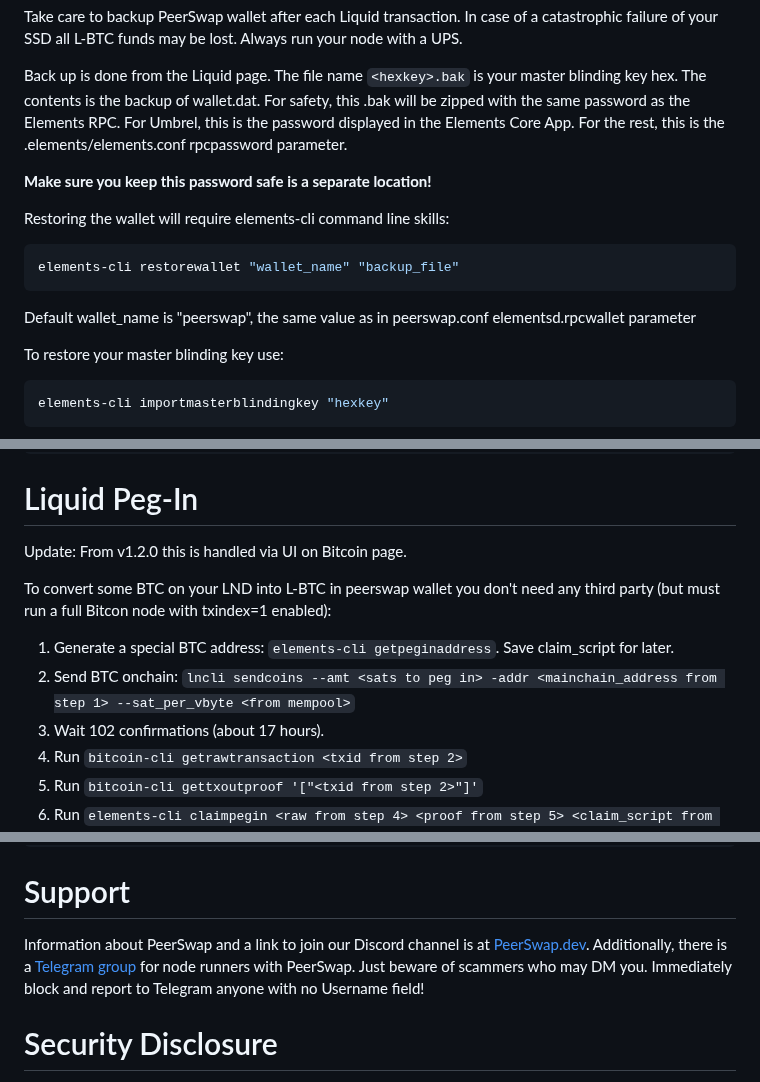
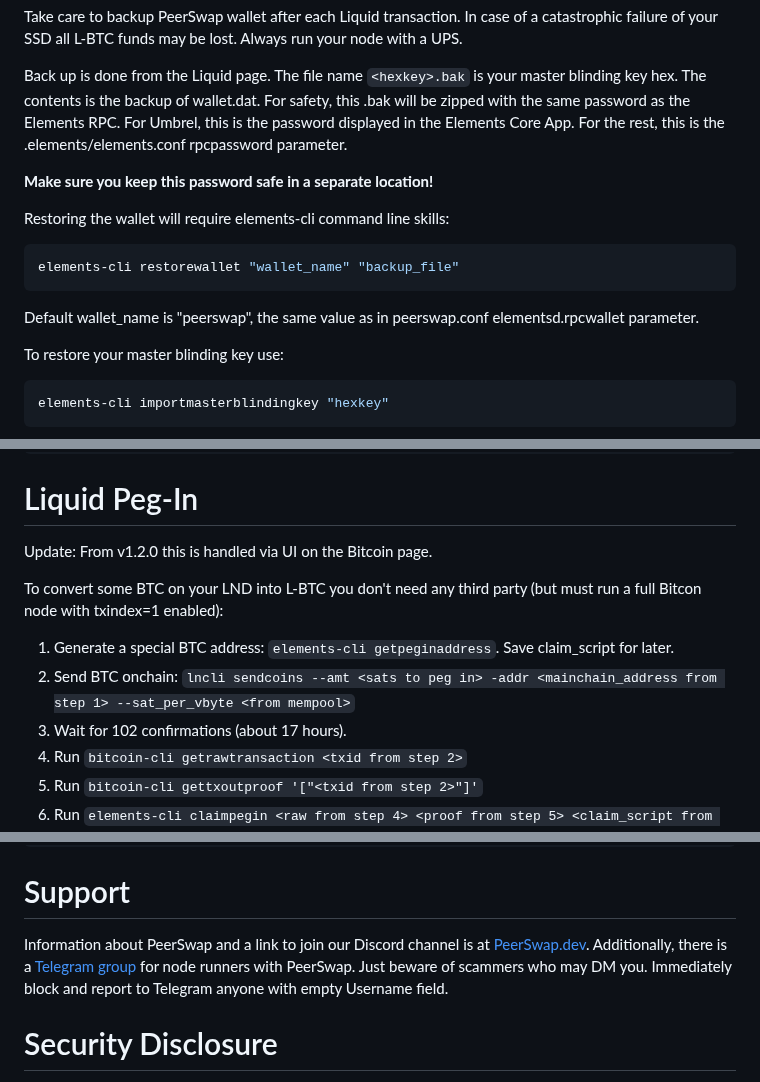
Before and after one commit to Impa10r/peerswap-web, a Markdown page: README.md, 3 parts joined by grey strips. GitHub-like rendering.

````diff
--- a/README.md
+++ b/README.md
@@ -113,7 +113,7 @@ Take care to backup PeerSwap wallet after each Liquid transaction. In case of a
 
 Back up is done from the Liquid page. The file name ```<hexkey>.bak``` is your master blinding key hex. The contents is the backup of wallet.dat. For safety, this .bak will be zipped with the same password as the Elements RPC. For Umbrel, this is the password displayed in the Elements Core App. For the rest, this is the .elements/elements.conf rpcpassword parameter.
 
-**Make sure you keep this password safe is a separate location!**
+**Make sure you keep this password safe in a separate location!**
 
 Restoring the wallet will require elements-cli command line skills:
 
@@ -121,7 +121,7 @@ Restoring the wallet will require elements-cli command line skills:
 elements-cli restorewallet "wallet_name" "backup_file"
 ```
 
-Default wallet_name is "peerswap", the same value as in peerswap.conf elementsd.rpcwallet parameter
+Default wallet_name is "peerswap", the same value as in peerswap.conf elementsd.rpcwallet parameter.
 
 To restore your master blinding key use:
 
@@ -152,13 +152,13 @@ sudo systemctl disable psweb
 
 # Liquid Peg-In
 
-Update: From v1.2.0 this is handled via UI on Bitcoin page.
+Update: From v1.2.0 this is handled via UI on the Bitcoin page.
 
-To convert some BTC on your LND into L-BTC in peerswap wallet you don't need any third party (but must run a full Bitcon node with txindex=1 enabled):
+To convert some BTC on your LND into L-BTC you don't need any third party (but must run a full Bitcon node with txindex=1 enabled):
 
 1. Generate a special BTC address: ```elements-cli getpeginaddress```. Save claim_script for later.
 2. Send BTC onchain: ```lncli sendcoins --amt <sats to peg in> -addr <mainchain_address from step 1> --sat_per_vbyte <from mempool>```
-3. Wait 102 confirmations (about 17 hours).
+3. Wait for 102 confirmations (about 17 hours).
 4. Run ```bitcoin-cli getrawtransaction <txid from step 2>```
 5. Run ```bitcoin-cli gettxoutproof '["<txid from step 2>"]'```
 6. Run ```elements-cli claimpegin <raw from step 4> <proof from step 5> <claim_script from step 1>```
@@ -175,7 +175,7 @@ alias ecli="docker exec -it elements_node_1 elements-cli -rpcuser=elements -rpcp
 
 # Support
 
-Information about PeerSwap and a link to join our Discord channel is at [PeerSwap.dev](https://peerswap.dev). Additionally, there is a [Telegram group](https://t.me/PeerSwapLN) for node runners with PeerSwap. Just beware of scammers who may DM you. Immediately block and report to Telegram anyone with no Username field!
+Information about PeerSwap and a link to join our Discord channel is at [PeerSwap.dev](https://peerswap.dev). Additionally, there is a [Telegram group](https://t.me/PeerSwapLN) for node runners with PeerSwap. Just beware of scammers who may DM you. Immediately block and report to Telegram anyone with empty Username field.
 
 # Security Disclosure
 
````
Also changed, not shown: other parts of README.md (+2 -2 lines).
